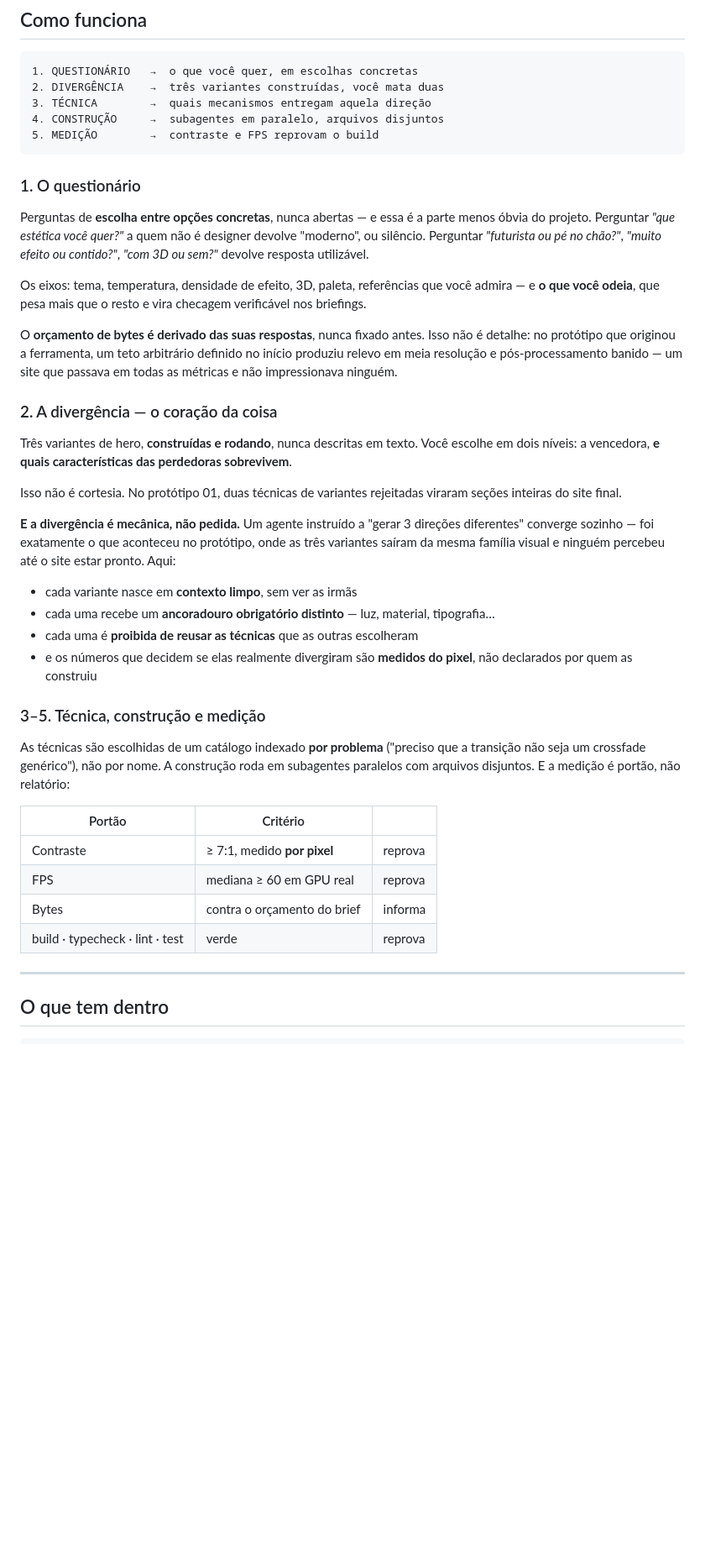
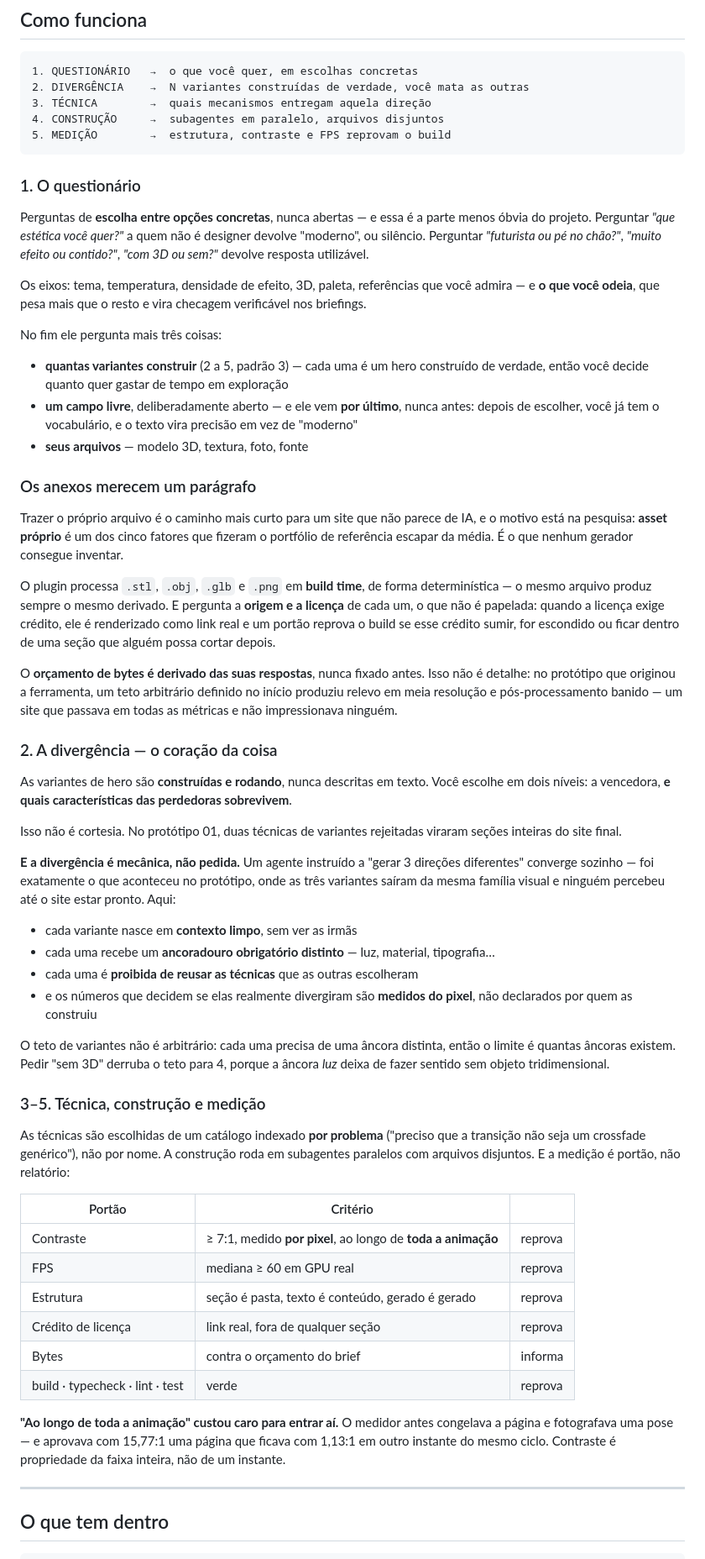
Before and after one commit to MatheusRibeir098/forja-visual, a Markdown page: README.md, the part around one of its changes. Shown at 84% size. Rendered like a GitHub page; blank space fills up the shorter version.

````diff
--- a/README.md
+++ b/README.md
@@ -79,10 +79,10 @@ A medição de FPS roda num Chrome de verdade, com GPU real. Em máquina sem GPU
 
 ```
 1. QUESTIONÁRIO   →  o que você quer, em escolhas concretas
-2. DIVERGÊNCIA    →  três variantes construídas, você mata duas
+2. DIVERGÊNCIA    →  N variantes construídas de verdade, você mata as outras
 3. TÉCNICA        →  quais mecanismos entregam aquela direção
 4. CONSTRUÇÃO     →  subagentes em paralelo, arquivos disjuntos
-5. MEDIÇÃO        →  contraste e FPS reprovam o build
+5. MEDIÇÃO        →  estrutura, contraste e FPS reprovam o build
 ```
 
 ### 1. O questionário
@@ -95,6 +95,26 @@ devolve resposta utilizável.
 Os eixos: tema, temperatura, densidade de efeito, 3D, paleta, referências que você admira — e **o
 que você odeia**, que pesa mais que o resto e vira checagem verificável nos briefings.
 
+No fim ele pergunta mais três coisas:
+
+- **quantas variantes construir** (2 a 5, padrão 3) — cada uma é um hero construído de verdade,
+  então você decide quanto quer gastar de tempo em exploração
+- **um campo livre**, deliberadamente aberto — e ele vem **por último**, nunca antes: depois de
+  escolher, você já tem o vocabulário, e o texto vira precisão em vez de "moderno"
+- **seus arquivos** — modelo 3D, textura, foto, fonte
+
+### Os anexos merecem um parágrafo
+
+Trazer o próprio arquivo é o caminho mais curto para um site que não parece de IA, e o motivo está
+na pesquisa: **asset próprio** é um dos cinco fatores que fizeram o portfólio de referência escapar
+da média. É o que nenhum gerador consegue inventar.
+
+O plugin processa `.stl`, `.obj`, `.glb` e `.png` em **build time**, de forma determinística — o
+mesmo arquivo produz sempre o mesmo derivado. E pergunta a **origem e a licença** de cada um, o que
+não é papelada: quando a licença exige crédito, ele é renderizado como link real e um portão
+reprova o build se esse crédito sumir, for escondido ou ficar dentro de uma seção que alguém possa
+cortar depois.
+
 O **orçamento de bytes é derivado das suas respostas**, nunca fixado antes. Isso não é detalhe: no
 protótipo que originou a ferramenta, um teto arbitrário definido no início produziu relevo em meia
 resolução e pós-processamento banido — um site que passava em todas as métricas e não impressionava
@@ -102,7 +122,7 @@ ninguém.
 
 ### 2. A divergência — o coração da coisa
 
-Três variantes de hero, **construídas e rodando**, nunca descritas em texto. Você escolhe em dois
+As variantes de hero são **construídas e rodando**, nunca descritas em texto. Você escolhe em dois
 níveis: a vencedora, **e quais características das perdedoras sobrevivem**.
 
 Isso não é cortesia. No protótipo 01, duas técnicas de variantes rejeitadas viraram seções inteiras
@@ -118,6 +138,10 @@ mesma família visual e ninguém percebeu até o site estar pronto. Aqui:
 - e os números que decidem se elas realmente divergiram são **medidos do pixel**, não declarados
   por quem as construiu
 
+O teto de variantes não é arbitrário: cada uma precisa de uma âncora distinta, então o limite é
+quantas âncoras existem. Pedir "sem 3D" derruba o teto para 4, porque a âncora *luz* deixa de fazer
+sentido sem objeto tridimensional.
+
 ### 3–5. Técnica, construção e medição
 
 As técnicas são escolhidas de um catálogo indexado **por problema** ("preciso que a transição não
@@ -126,10 +150,16 @@ disjuntos. E a medição é portão, não relatório:
 
 | Portão | Critério | |
 |---|---|---|
-| Contraste | ≥ 7:1, medido **por pixel** | reprova |
+| Contraste | ≥ 7:1, medido **por pixel**, ao longo de **toda a animação** | reprova |
 | FPS | mediana ≥ 60 em GPU real | reprova |
+| Estrutura | seção é pasta, texto é conteúdo, gerado é gerado | reprova |
+| Crédito de licença | link real, fora de qualquer seção | reprova |
 | Bytes | contra o orçamento do brief | informa |
 | build · typecheck · lint · test | verde | reprova |
+
+**"Ao longo de toda a animação" custou caro para entrar aí.** O medidor antes congelava a página e
+fotografava uma pose — e aprovava com 15,77:1 uma página que ficava com 1,13:1 em outro instante do
+mesmo ciclo. Contraste é propriedade da faixa inteira, não de um instante.
 
 ---
 
````
Also changed, not shown: other parts of README.md (+37 -2 lines).
